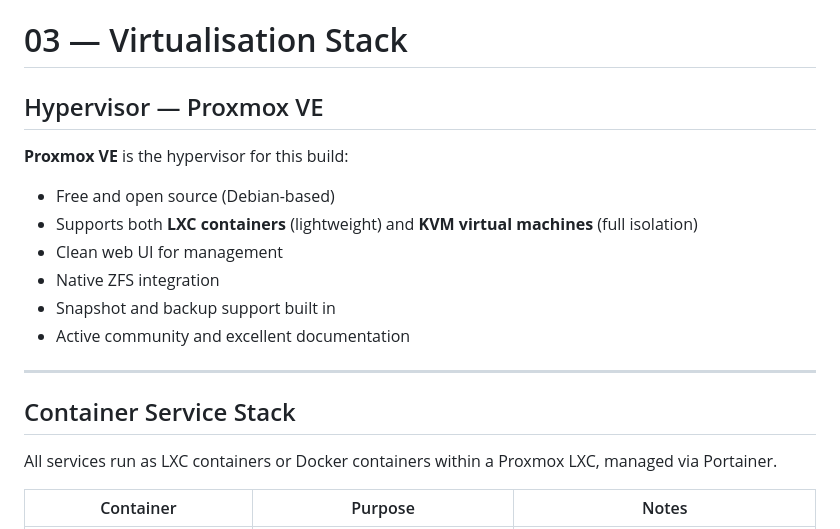
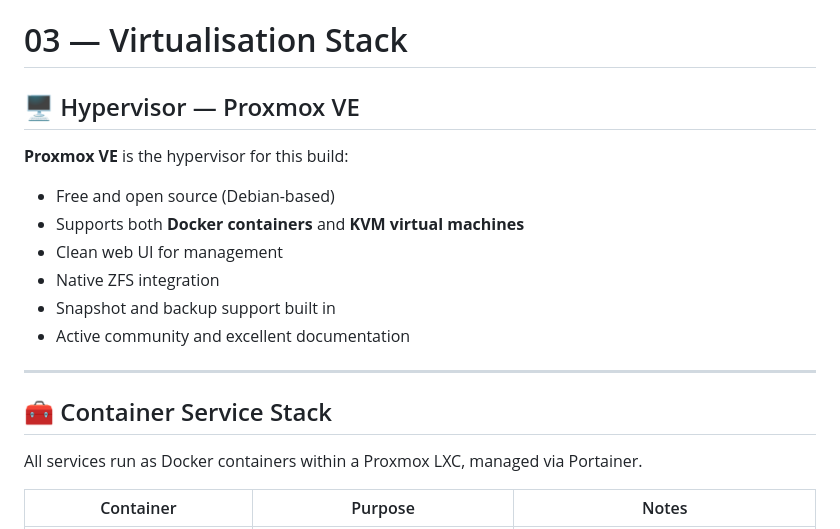
Before and after one commit to ScottJTaylor/Home-Network, a Markdown page: docs/03-virtualisation.md, the part around one of its changes. Rendered like a GitHub page.

```diff
--- a/docs/03-virtualisation.md
+++ b/docs/03-virtualisation.md
@@ -1,11 +1,11 @@
 # 03 — Virtualisation Stack
 
-## Hypervisor — Proxmox VE
+## 🖥️ Hypervisor — Proxmox VE
 
 **Proxmox VE** is the hypervisor for this build:
 
 - Free and open source (Debian-based)
-- Supports both **LXC containers** (lightweight) and **KVM virtual machines** (full isolation)
+- Supports both **Docker containers** and **KVM virtual machines**
 - Clean web UI for management
 - Native ZFS integration
 - Snapshot and backup support built in
@@ -13,9 +13,9 @@
 
 ---
 
-## Container Service Stack
+## 🧰 Container Service Stack
 
-All services run as LXC containers or Docker containers within a Proxmox LXC, managed via Portainer.
+All services run as Docker containers within a Proxmox LXC, managed via Portainer.
 
 | Container | Purpose | Notes |
 |---|---|---|
```
Also changed, not shown: other parts of docs/03-virtualisation.md (+3 -3 lines).
